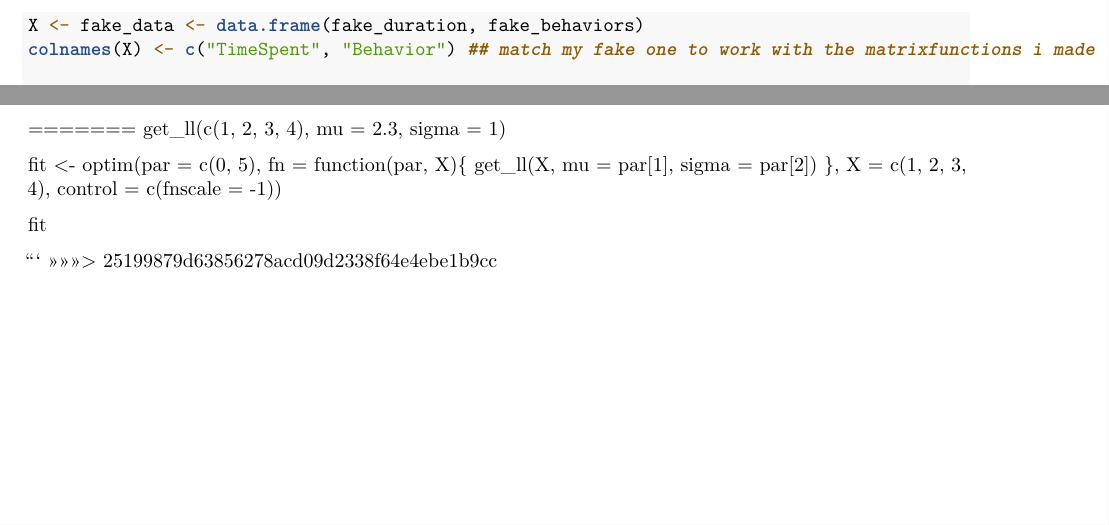
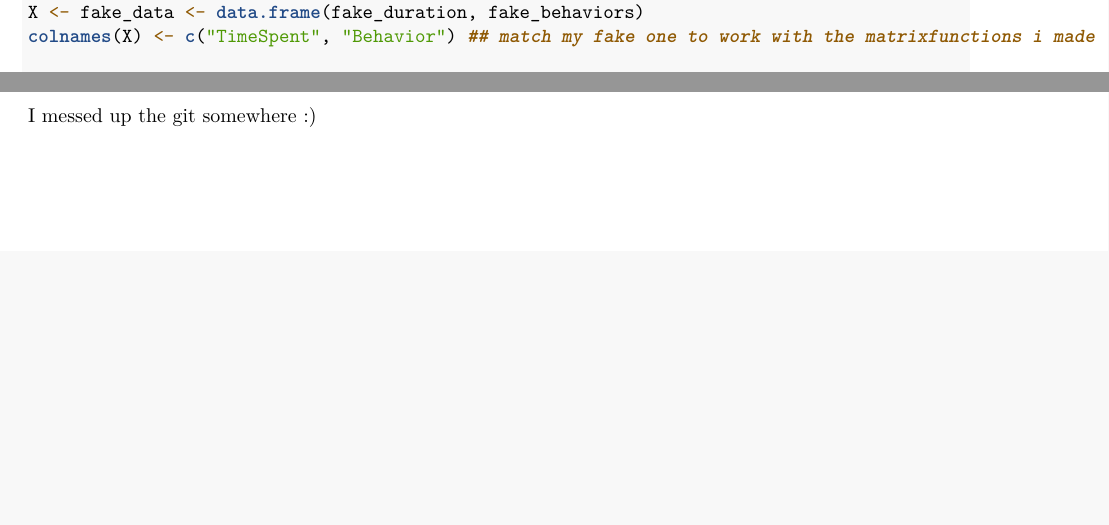
Before and after one commit to 19jward/MonkeyProject, an R Markdown document (FunctionDevelopment.Rmd): two parts of page 6 of 6, joined at a grey line, cut so that both start at the same text, the shorter picture padded with empty space. Rendered offline with R 4.5, knitr and Pandoc, then LaTeX, with nearby package versions; some code elsewhere in the file could not run offline.

Commit message:
trying to fix the sync/hopefully not losing the optim work???

````diff
--- a/FunctionDevelopment.Rmd
+++ b/FunctionDevelopment.Rmd
@@ -305,17 +297,6 @@ fit <- optim(par = initial_matrix_fake, fn = function(par, X){
 ## realizing idk what is actually meant by starting with one term
 ## ok im being silly and i think this actually needs a loop for each entry right???
 
-
 ```
 
-=======
-get_ll(c(1, 2, 3, 4), mu = 2.3, sigma = 1)
-
-fit <- optim(par = c(0, 5), fn = function(par, X){
-  get_ll(X, mu = par[1], sigma = par[2])
-}, X = c(1, 2, 3, 4), control = c(fnscale = -1))
-
-fit
-
-```
->>>>>>> 25199879d63856278acd09d2338f64e4ebe1b9cc
+I messed up the git somewhere :)
````
Also changed, not shown: FunctionDevelopment.Rmd (10 more changed lines).
